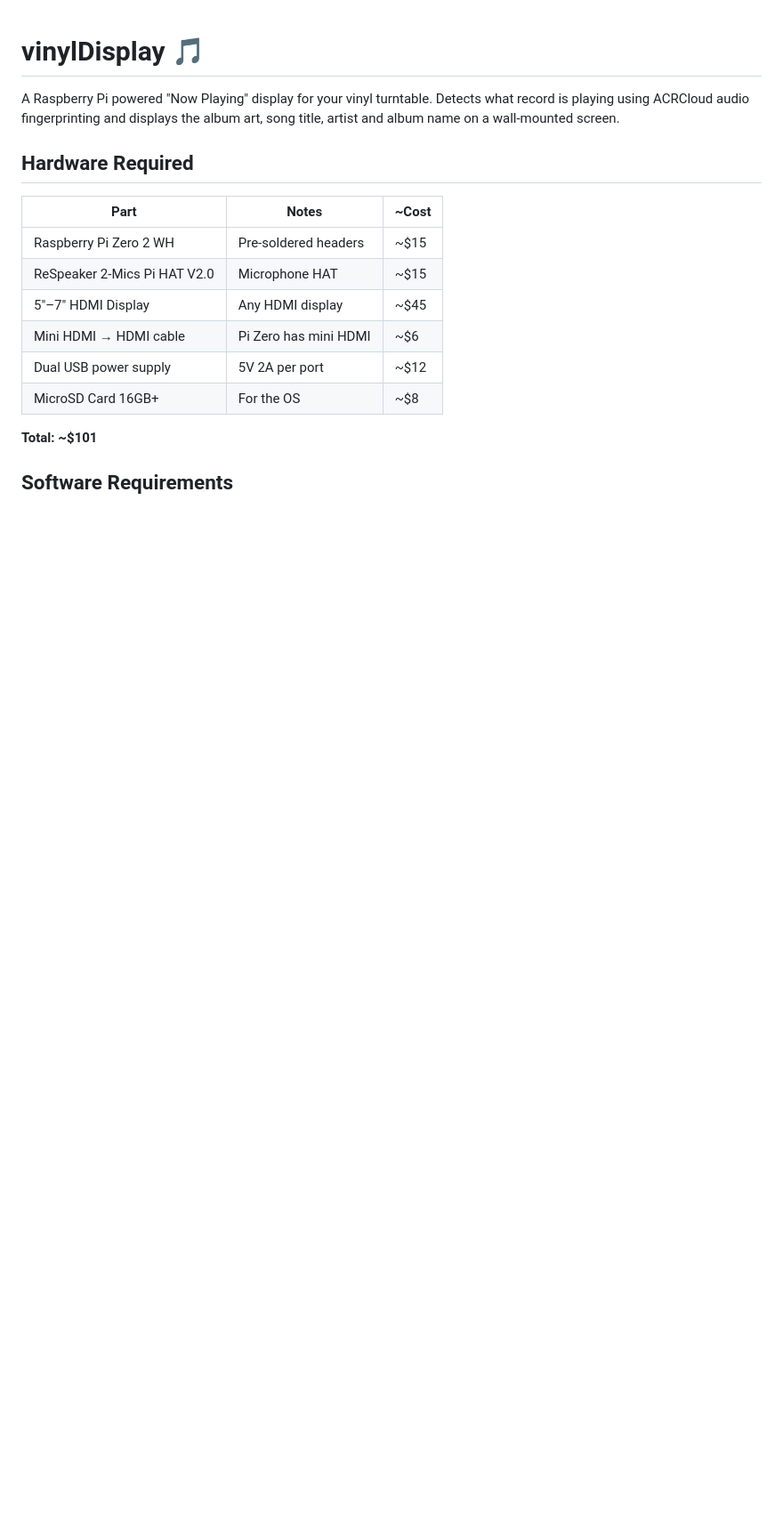
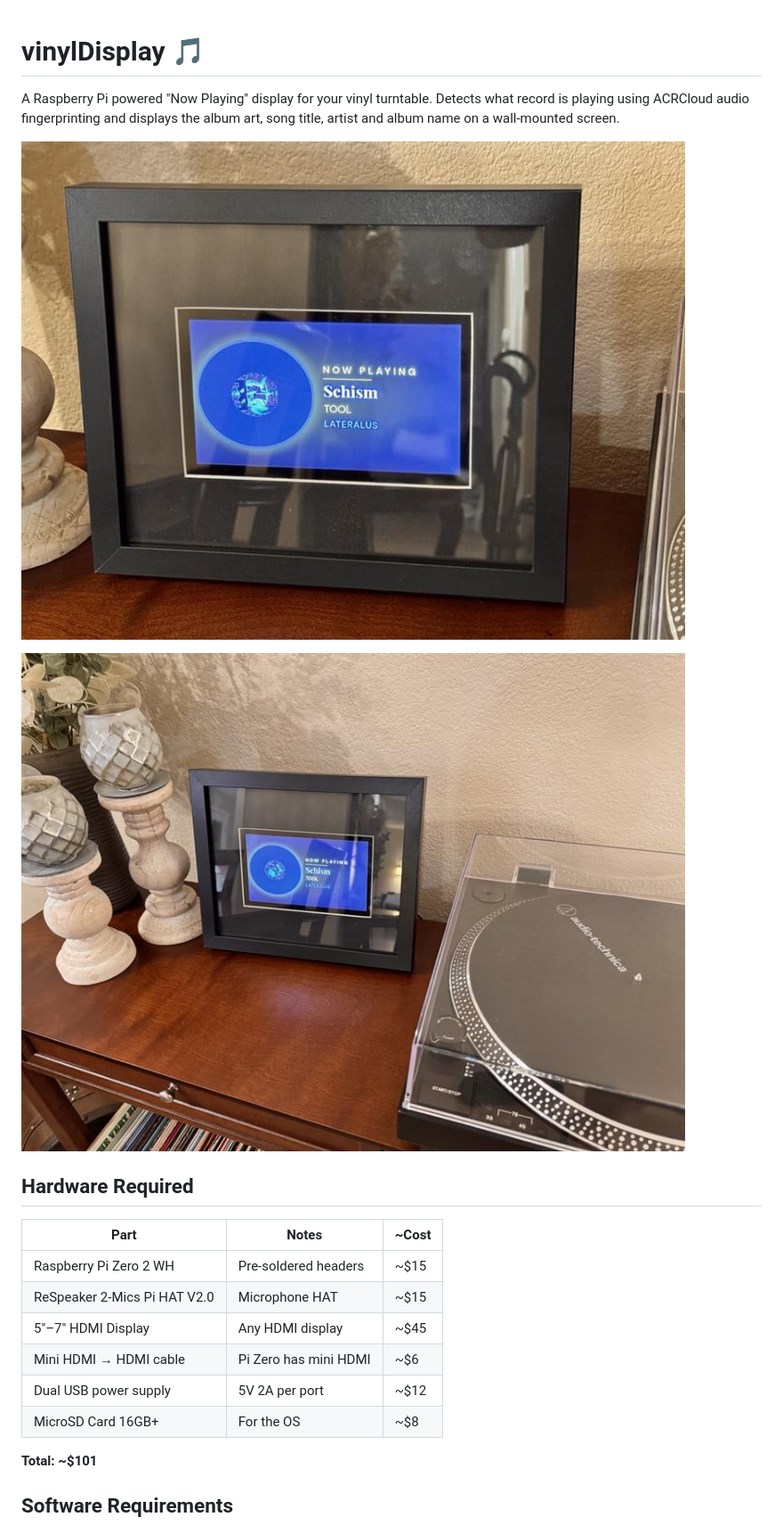
Before and after one commit to ingo916/vinylDisplay, a Markdown page: README.md, the part around the change. Shown: that part at 89% size. GitHub-like rendering; pictures changed too: images/display1.jpg (added), images/display2.jpg (added); blank space fills up the shorter version.

Commit message:
add real world photos to README

```diff
--- a/README.md
+++ b/README.md
@@ -1,6 +1,10 @@
 # vinylDisplay 🎵
 
 A Raspberry Pi powered "Now Playing" display for your vinyl turntable. Detects what record is playing using ACRCloud audio fingerprinting and displays the album art, song title, artist and album name on a wall-mounted screen.
+
+![vinylDisplay showing Tool - Schism on Lateralus](images/display2.jpg)
+
+![vinylDisplay next to turntable](images/display1.jpg)
 
 ## Hardware Required
 
```
